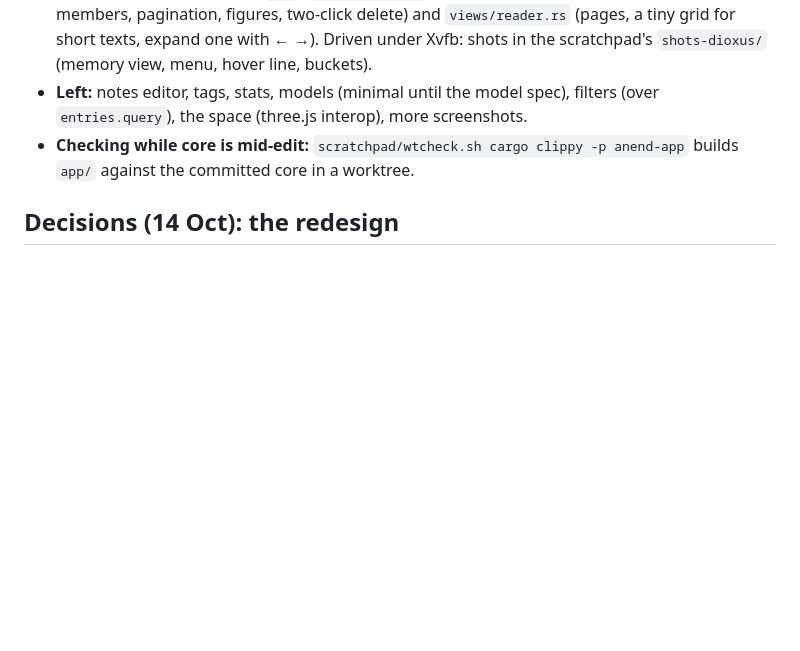
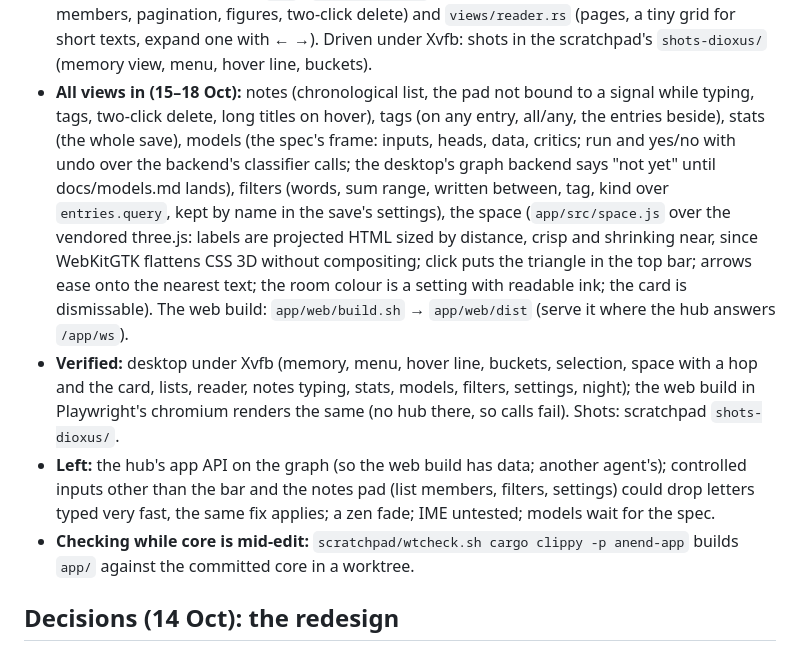
Before and after one commit to SaulDoesCode/anend, a Markdown page: docs/next.md, the part around the change. Rendered like a GitHub page; blank space fills up the shorter version.

Commit message:
docs/next.md: the Dioxus app's status
Co-Authored-By: Claude Opus 5.5 <noreply@anthropic.com>
Claude-Session: https://claude.ai/code/session_01Tq7kHwoCFpfspEmb6rmcAF

```diff
--- a/docs/next.md
+++ b/docs/next.md
@@ -194,8 +194,26 @@ libxdo-dev`), web through WebAssembly. Features: `desktop` (default), `web`, `hu
   pagination, figures, two-click delete) and `views/reader.rs` (pages, a tiny grid for
   short texts, expand one with ← →). Driven under Xvfb: shots in the scratchpad's
   `shots-dioxus/` (memory view, menu, hover line, buckets).
-- **Left:** notes editor, tags, stats, models (minimal until the model spec), filters
-  (over `entries.query`), the space (three.js interop), more screenshots.
+- **All views in (15–18 Oct):** notes (chronological list, the pad not bound to a signal
+  while typing, tags, two-click delete, long titles on hover), tags (on any entry, all/any,
+  the entries beside), stats (the whole save), models (the spec's frame: inputs, heads,
+  data, critics; run and yes/no with undo over the backend's classifier calls; the
+  desktop's graph backend says "not yet" until docs/models.md lands), filters (words, sum
+  range, written between, tag, kind over `entries.query`, kept by name in the save's
+  settings), the space (`app/src/space.js` over the vendored three.js: labels are projected
+  HTML sized by distance, crisp and shrinking near, since WebKitGTK flattens CSS 3D
+  without compositing; click puts the triangle in the top bar; arrows ease onto the
+  nearest text; the room colour is a setting with readable ink; the card is dismissable).
+  The web build: `app/web/build.sh` → `app/web/dist` (serve it where the hub answers
+  `/app/ws`).
+- **Verified:** desktop under Xvfb (memory, menu, hover line, buckets, selection, space with
+  a hop and the card, lists, reader, notes typing, stats, models, filters, settings, night);
+  the web build in Playwright's chromium renders the same (no hub there, so calls fail).
+  Shots: scratchpad `shots-dioxus/`.
+- **Left:** the hub's app API on the graph (so the web build has data; another agent's);
+  controlled inputs other than the bar and the notes pad (list members, filters, settings)
+  could drop letters typed very fast, the same fix applies; a zen fade; IME untested;
+  models wait for the spec.
 - **Checking while core is mid-edit:** `scratchpad/wtcheck.sh cargo clippy -p anend-app`
   builds `app/` against the committed core in a worktree.
 
```
